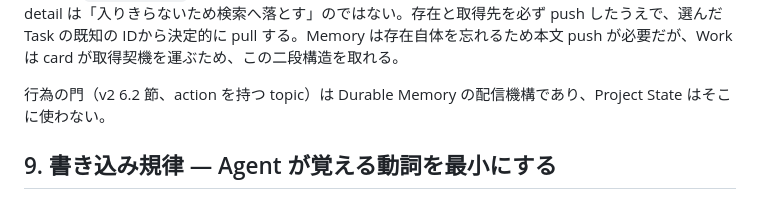
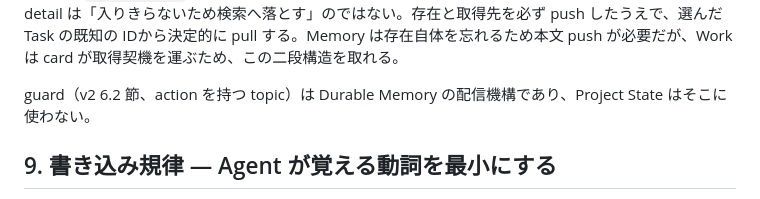
Before and after one commit to unknowns53/mashu, a Markdown page: docs/mashu-v3.md, the part around the change. Rendered like a GitHub page.

```diff
--- a/docs/mashu-v3.md
+++ b/docs/mashu-v3.md
@@ -269,7 +269,7 @@ TOTAL            4000 tokens
 
 重要なのは、**Agent に押し込まれる総量を Mashu が一元管理し、subsystem が互いの枠を暗黙に借りない**ことである。Memory が余った Task card 枠を恒久的に使うことも、その逆もしない。Memory の定員判定は v2 のまま admission 時に、Task card は Scope ごとの配信量を 5.3 節のとおり書き込み時に判定する。`mashu status` は card の全 Scope 合計ではなく、最も重い Scope の配信量を表示する。full detail は「入りきらないため検索へ落とす」のではない。存在と取得先を必ず push したうえで、選んだ Task の既知の IDから決定的に pull する。Memory は存在自体を忘れるため本文 push が必要だが、Work は card が取得契機を運ぶため、この二段構造を取れる。
 
-行為の門（v2 6.2 節、action を持つ topic）は Durable Memory の配信機構であり、Project State はそこに使わない。
+guard（v2 6.2 節、action を持つ topic）は Durable Memory の配信機構であり、Project State はそこに使わない。
 
 ## 9. 書き込み規律 — Agent が覚える動詞を最小にする
 
```
Also changed, not shown: docs/mashu-v2.md (+12 -12 lines).
